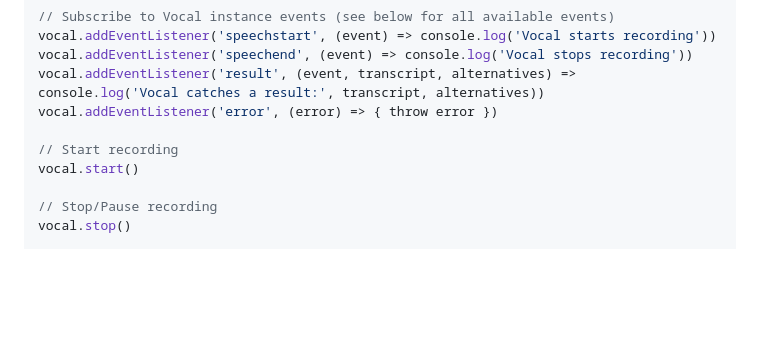
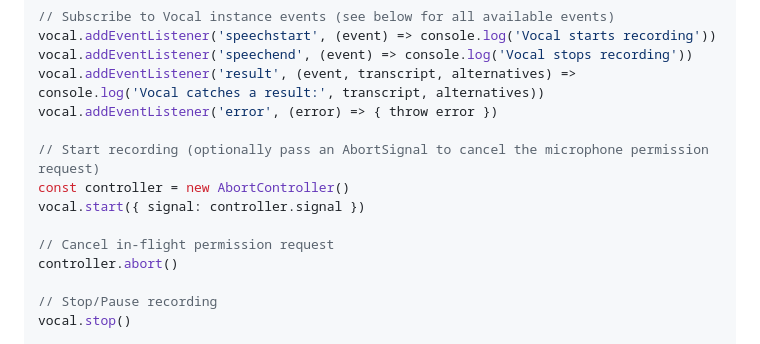
Before and after one commit to untemps/vocal, a Markdown page: README.md, the part around the change. Rendered like a GitHub page; blank space fills up the shorter version.

Commit message:
docs: Document AbortSignal parameter in README

```diff
--- a/README.md
+++ b/README.md
@@ -36,8 +36,12 @@ vocal.addEventListener('speechend', (event) => console.log('Vocal stops recordin
 vocal.addEventListener('result', (event, transcript, alternatives) => console.log('Vocal catches a result:', transcript, alternatives))
 vocal.addEventListener('error', (error) => { throw error })
 
-// Start recording
-vocal.start()
+// Start recording (optionally pass an AbortSignal to cancel the microphone permission request)
+const controller = new AbortController()
+vocal.start({ signal: controller.signal })
+
+// Cancel in-flight permission request
+controller.abort()
 
 // Stop/Pause recording
 vocal.stop()
```
